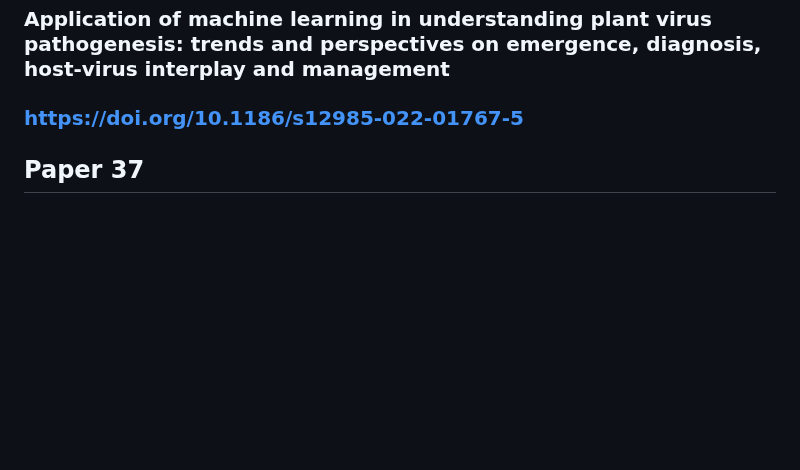
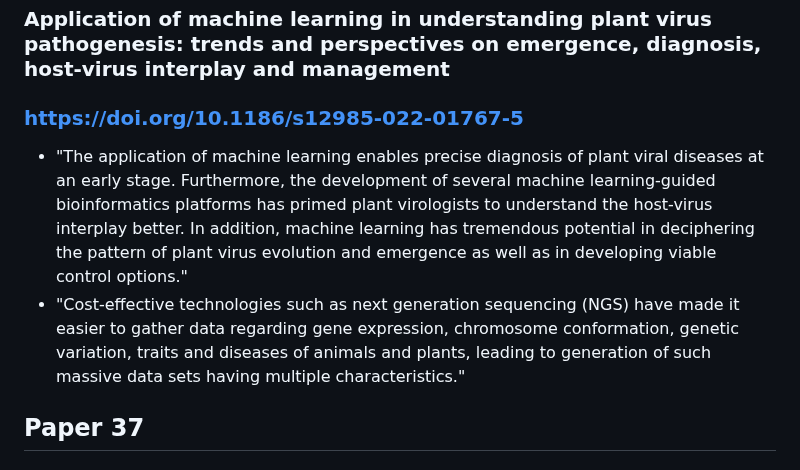
Before and after one commit to chloeyeo/Tracing-Footprints-of-the-Human-Immune-System-in-Virus-Genomes-with-Machine-Learning, a Markdown page: relevant_research_papers/summaries.md, the part around the change. GitHub-like rendering; blank space fills up the shorter version.

```diff
--- a/relevant_research_papers/summaries.md
+++ b/relevant_research_papers/summaries.md
@@ -183,6 +183,8 @@ Backs up paper 7
 ## Paper 36
 ### Application of machine learning in understanding plant virus pathogenesis: trends and perspectives on emergence, diagnosis, host-virus interplay and management
 ### https://doi.org/10.1186/s12985-022-01767-5
+- "The application of machine learning enables precise diagnosis of plant viral diseases at an early stage. Furthermore, the development of several machine learning-guided bioinformatics platforms has primed plant virologists to understand the host-virus interplay better. In addition, machine learning has tremendous potential in deciphering the pattern of plant virus evolution and emergence as well as in developing viable control options."
+- "Cost-effective technologies such as next generation sequencing (NGS) have made it easier to gather data regarding gene expression, chromosome conformation, genetic variation, traits and diseases of animals and plants, leading to generation of such massive data sets having multiple characteristics."
 
 ## Paper 37
 ### Mining virus genomes for host predictive signals
```
